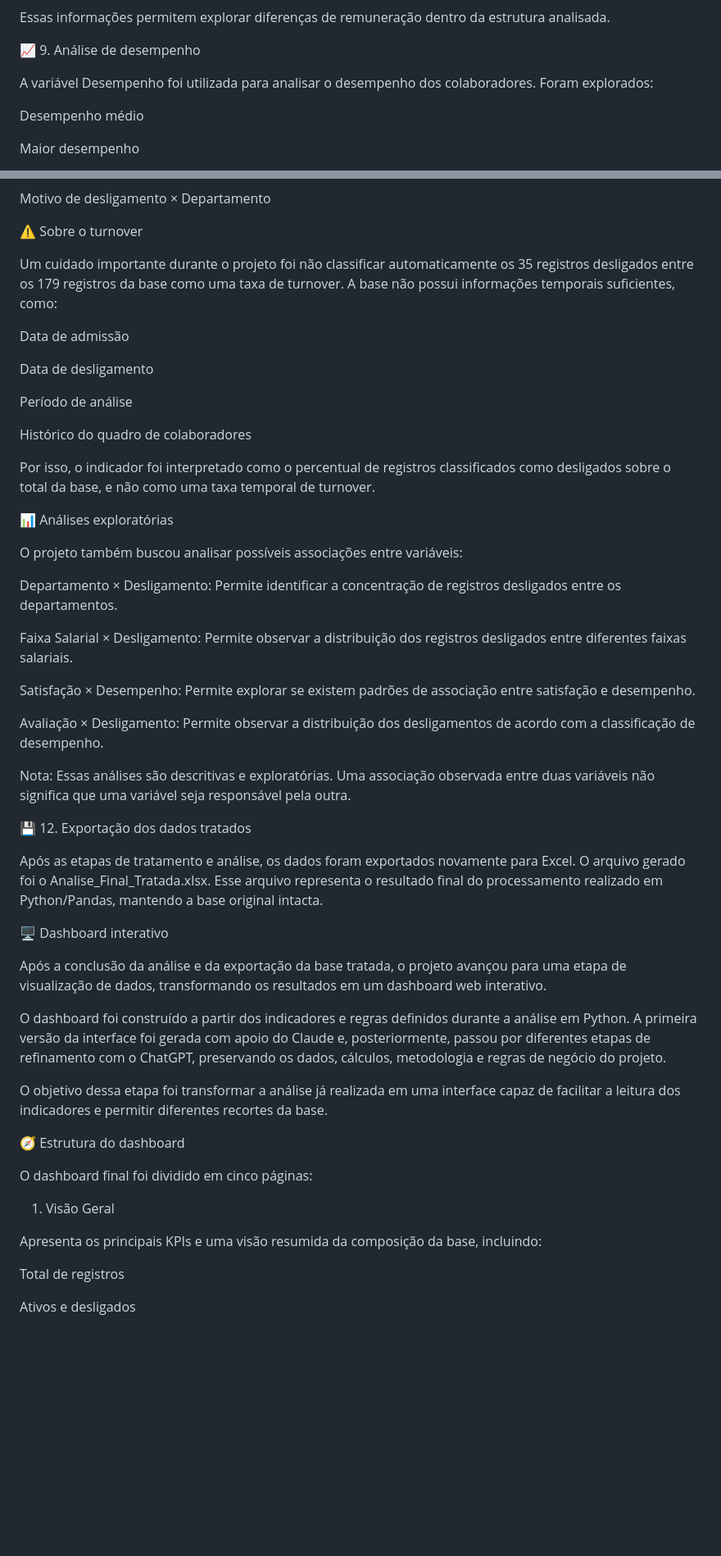
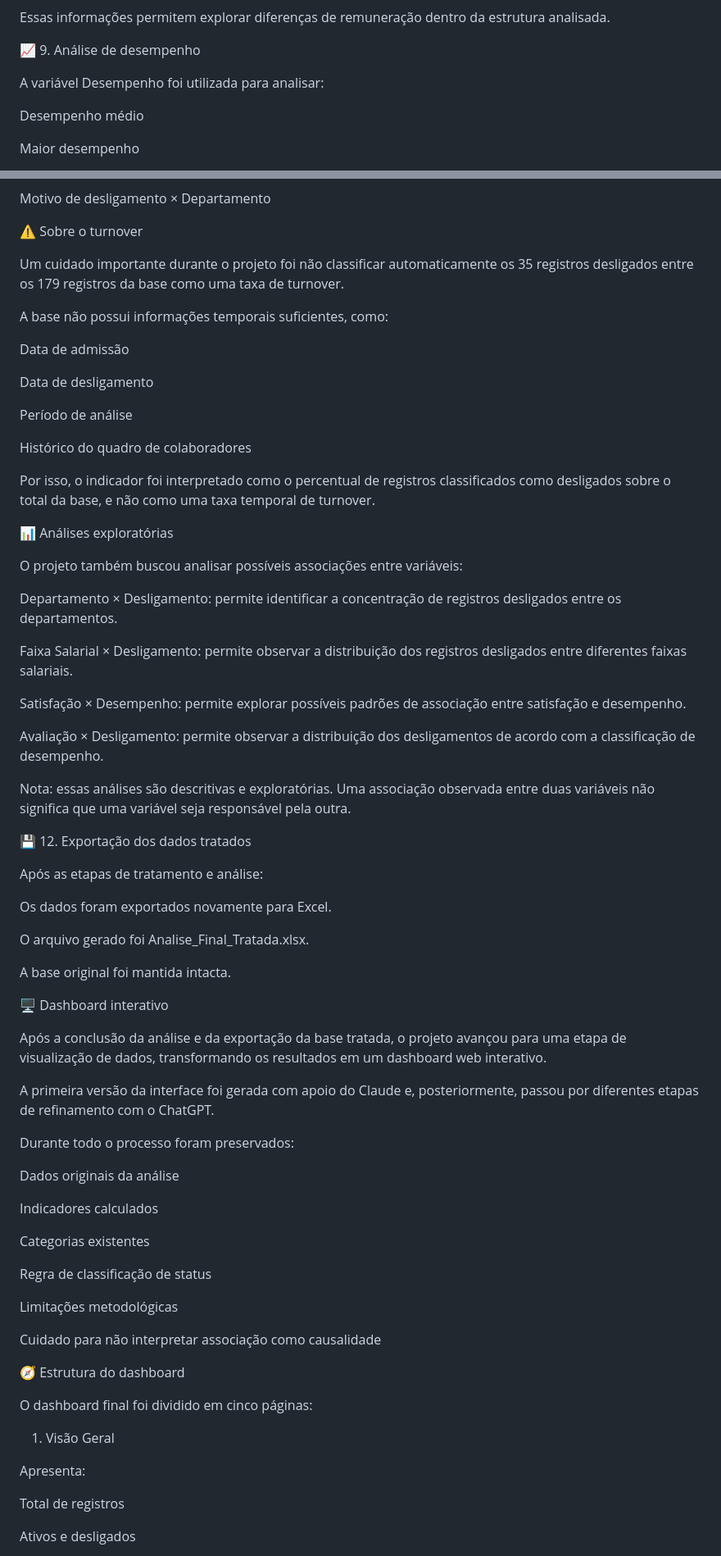
Before and after one commit to ayrton-marquezin-venancio/people-analytics-pandas, a Markdown page: README.md, 2 parts joined by grey strips. Shown at 82% size. Drawn GitHub-style; blank space fills up the shorter version.

Commit message:
Descrição do Projeto Atualizado

```diff
--- a/README.md
+++ b/README.md
@@ -289,7 +333,7 @@ Essas informações permitem explorar diferenças de remuneração dentro da est
 
 📈 9. Análise de desempenho
 
-A variável Desempenho foi utilizada para analisar o desempenho dos colaboradores. Foram explorados:
+A variável Desempenho foi utilizada para analisar:
 
 Desempenho médio
 
@@ -359,7 +405,9 @@ Motivo de desligamento × Departamento
 
 ⚠️ Sobre o turnover
 
-Um cuidado importante durante o projeto foi não classificar automaticamente os 35 registros desligados entre os 179 registros da base como uma taxa de turnover. A base não possui informações temporais suficientes, como:
+Um cuidado importante durante o projeto foi não classificar automaticamente os 35 registros desligados entre os 179 registros da base como uma taxa de turnover.
+
+A base não possui informações temporais suficientes, como:
 
 Data de admissão
 
@@ -375,27 +423,45 @@ Por isso, o indicador foi interpretado como o percentual de registros classifica
 
 O projeto também buscou analisar possíveis associações entre variáveis:
 
-Departamento × Desligamento: Permite identificar a concentração de registros desligados entre os departamentos.
+Departamento × Desligamento: permite identificar a concentração de registros desligados entre os departamentos.
 
-Faixa Salarial × Desligamento: Permite observar a distribuição dos registros desligados entre diferentes faixas salariais.
+Faixa Salarial × Desligamento: permite observar a distribuição dos registros desligados entre diferentes faixas salariais.
 
-Satisfação × Desempenho: Permite explorar se existem padrões de associação entre satisfação e desempenho.
+Satisfação × Desempenho: permite explorar possíveis padrões de associação entre satisfação e desempenho.
 
-Avaliação × Desligamento: Permite observar a distribuição dos desligamentos de acordo com a classificação de desempenho.
+Avaliação × Desligamento: permite observar a distribuição dos desligamentos de acordo com a classificação de desempenho.
 
-Nota: Essas análises são descritivas e exploratórias. Uma associação observada entre duas variáveis não significa que uma variável seja responsável pela outra.
+Nota: essas análises são descritivas e exploratórias. Uma associação observada entre duas variáveis não significa que uma variável seja responsável pela outra.
 
 💾 12. Exportação dos dados tratados
 
-Após as etapas de tratamento e análise, os dados foram exportados novamente para Excel. O arquivo gerado foi o Analise_Final_Tratada.xlsx. Esse arquivo representa o resultado final do processamento realizado em Python/Pandas, mantendo a base original intacta.
+Após as etapas de tratamento e análise:
+
+Os dados foram exportados novamente para Excel.
+
+O arquivo gerado foi Analise_Final_Tratada.xlsx.
+
+A base original foi mantida intacta.
 
 🖥️ Dashboard interativo
 
 Após a conclusão da análise e da exportação da base tratada, o projeto avançou para uma etapa de visualização de dados, transformando os resultados em um dashboard web interativo.
 
-O dashboard foi construído a partir dos indicadores e regras definidos durante a análise em Python. A primeira versão da interface foi gerada com apoio do Claude e, posteriormente, passou por diferentes etapas de refinamento com o ChatGPT, preservando os dados, cálculos, metodologia e regras de negócio do projeto.
+A primeira versão da interface foi gerada com apoio do Claude e, posteriormente, passou por diferentes etapas de refinamento com o ChatGPT.
 
-O objetivo dessa etapa foi transformar a análise já realizada em uma interface capaz de facilitar a leitura dos indicadores e permitir diferentes recortes da base.
+Durante todo o processo foram preservados:
+
+Dados originais da análise
+
+Indicadores calculados
+
+Categorias existentes
+
+Regra de classificação de status
+
+Limitações metodológicas
+
+Cuidado para não interpretar associação como causalidade
 
 🧭 Estrutura do dashboard
 
@@ -403,7 +469,7 @@ O dashboard final foi dividido em cinco páginas:
 
 1. Visão Geral
 
-Apresenta os principais KPIs e uma visão resumida da composição da base, incluindo:
+Apresenta:
 
 Total de registros
 
```
Also changed, not shown: other parts of README.md (+184 -58 lines).
